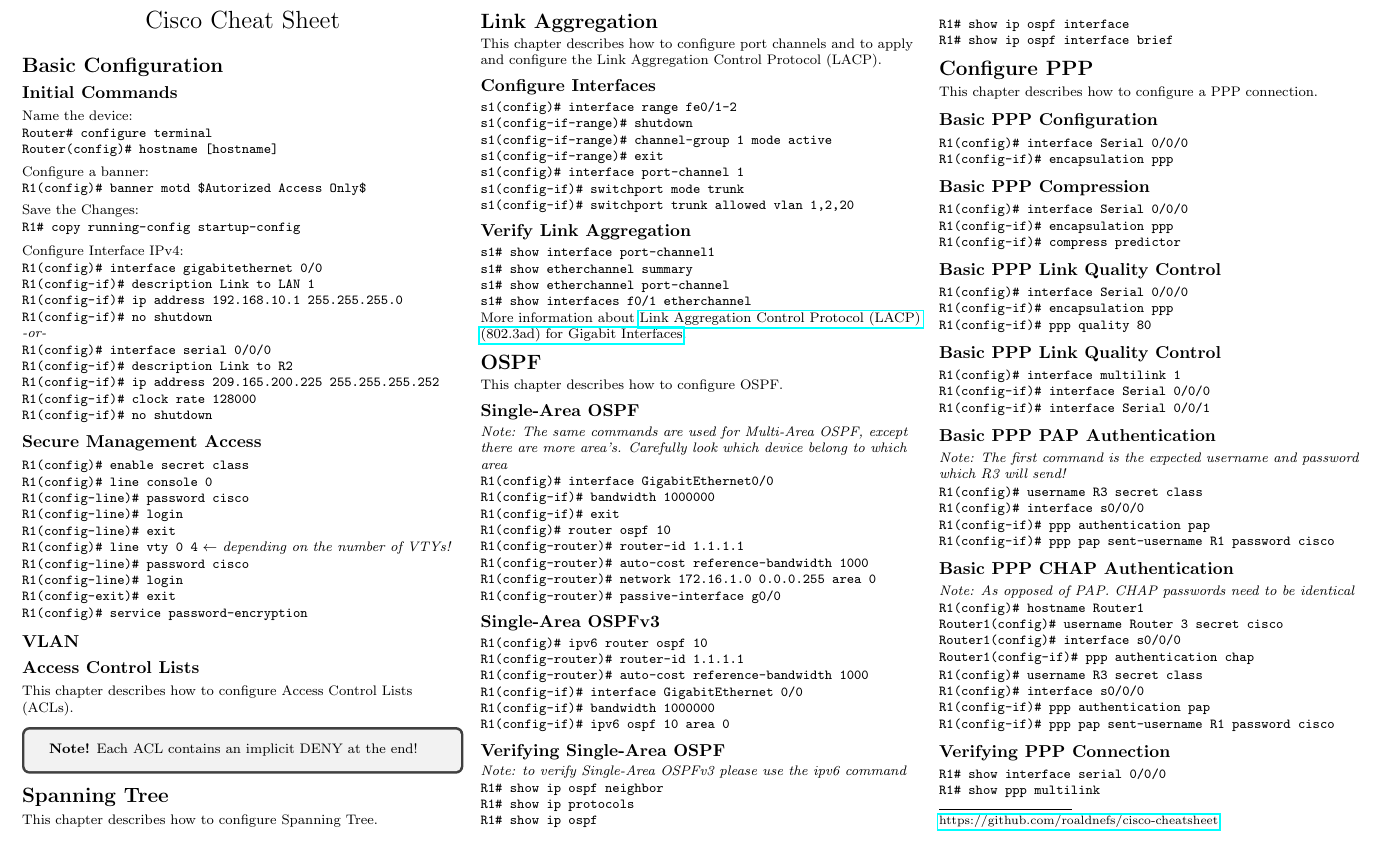
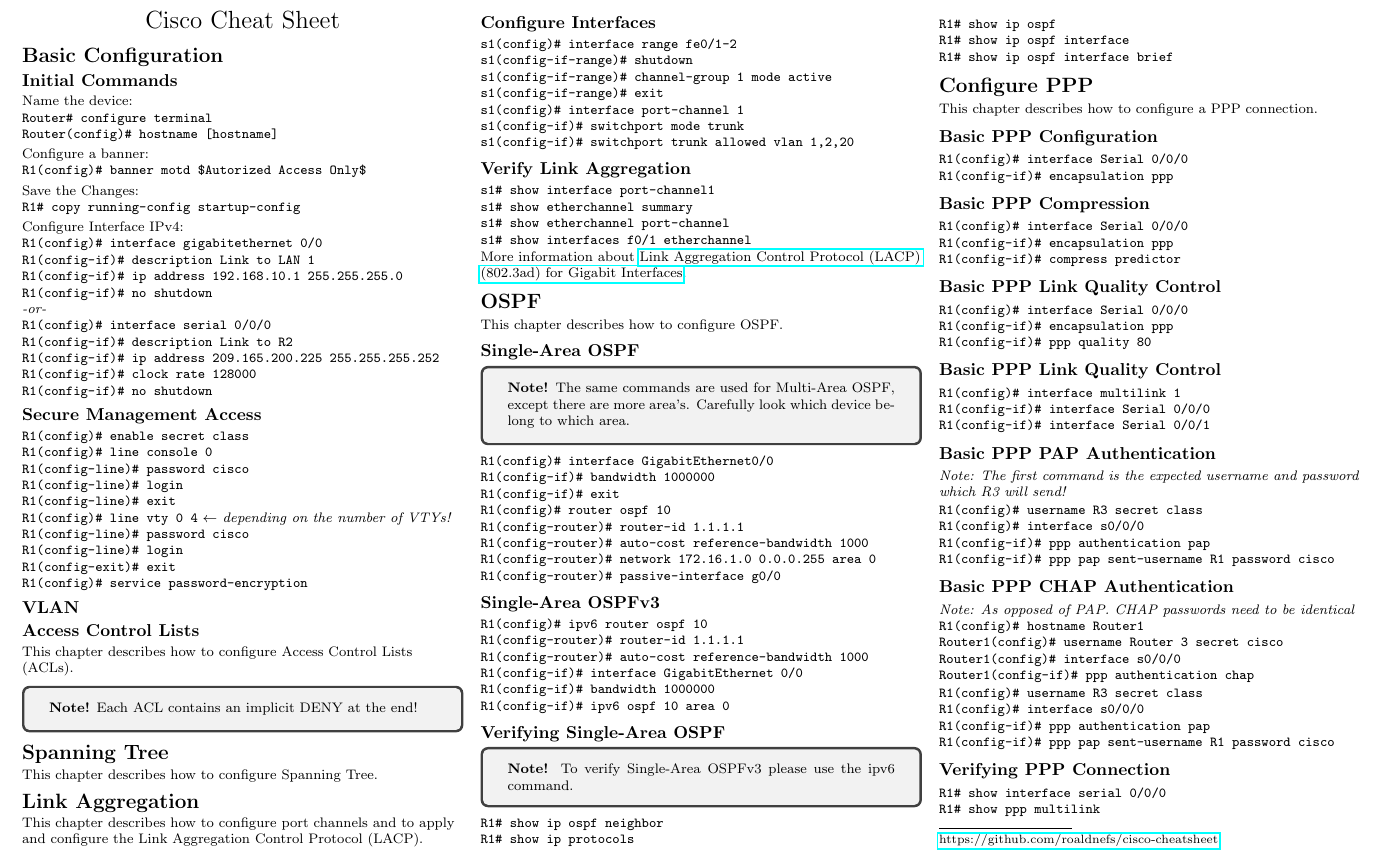
Before and after one commit to YidaChen/cisco-cheatsheet, a LaTeX document (cheatsheet.tex): part of the page, cut so that both start at the same text. Compiled offline with pdfLaTeX.

Commit message:
Updated styling

```diff
--- a/cheatsheet.tex
+++ b/cheatsheet.tex
@@ -147,7 +147,9 @@
 \section{OSPF}
 This chapter describes how to configure OSPF.
 \subsection{Single-Area OSPF}
-\textit{Note: The same commands are used for Multi-Area OSPF, except there are more area's. Carefully look which device belong to which area }\\
+\begin{tcolorbox}
+\textbf{Note!} The same commands are used for Multi-Area OSPF, except there are more area's. Carefully look which device belong to which area.
+\end{tcolorbox}
 \verb!R1(config)# interface GigabitEthernet0/0!
 \verb!R1(config-if)# bandwidth 1000000! \\
 \verb!R1(config-if)# exit! \\
@@ -166,7 +168,9 @@
 \verb!R1(config-if)# ipv6 ospf 10 area 0!
 
 \subsection{Verifying Single-Area OSPF}
-\textit{Note: to verify Single-Area OSPFv3 please use the ipv6 command}\\
+\begin{tcolorbox}
+\textbf{Note!} To verify Single-Area OSPFv3 please use the ipv6 command.
+\end{tcolorbox}
 \verb!R1# show ip ospf neighbor! \\
 \verb!R1# show ip protocols! \\
 \verb!R1# show ip ospf! \\
```
Also changed, not shown: cheatsheet-0.png, cheatsheet-thumb-0.png, cheatsheet.pdf, cheatsheet.tex (9 more changed lines).
